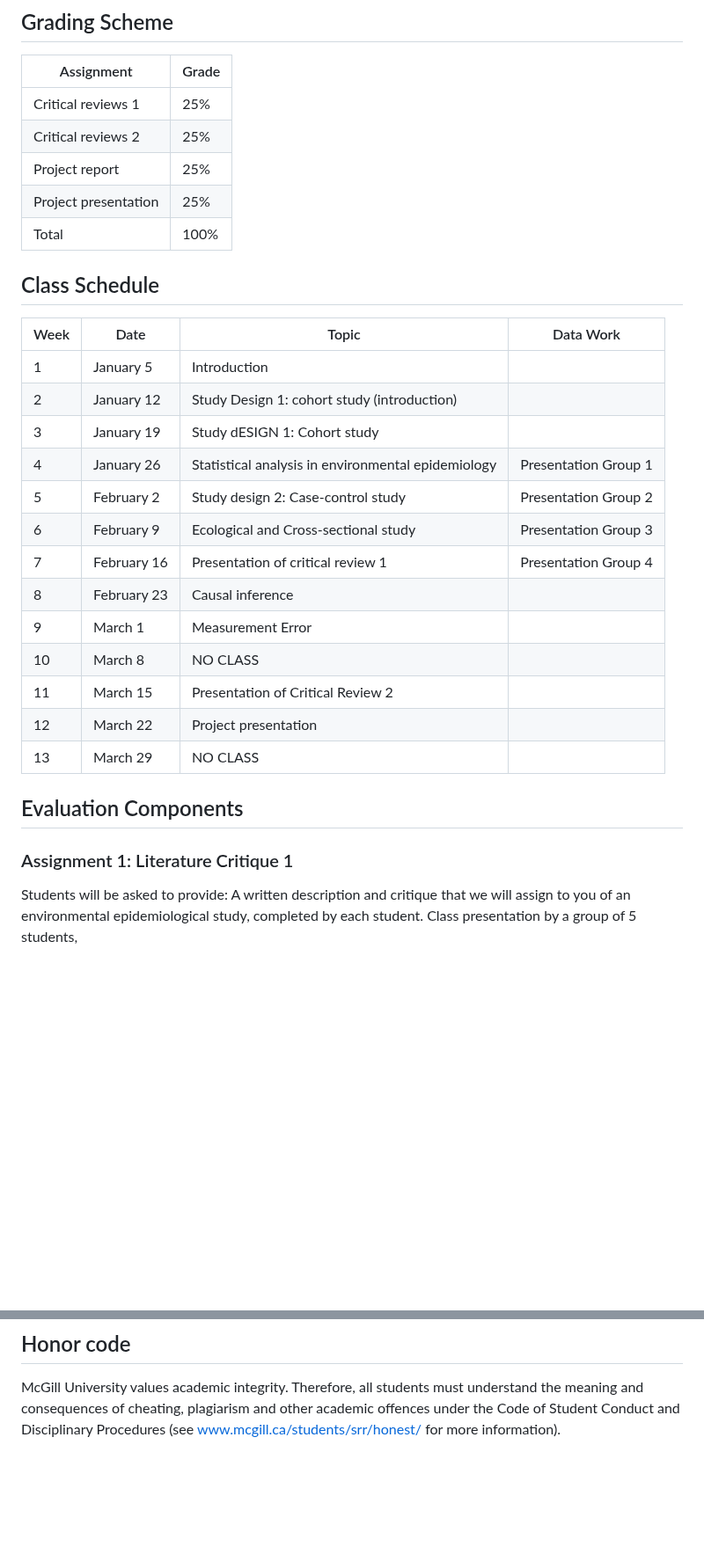
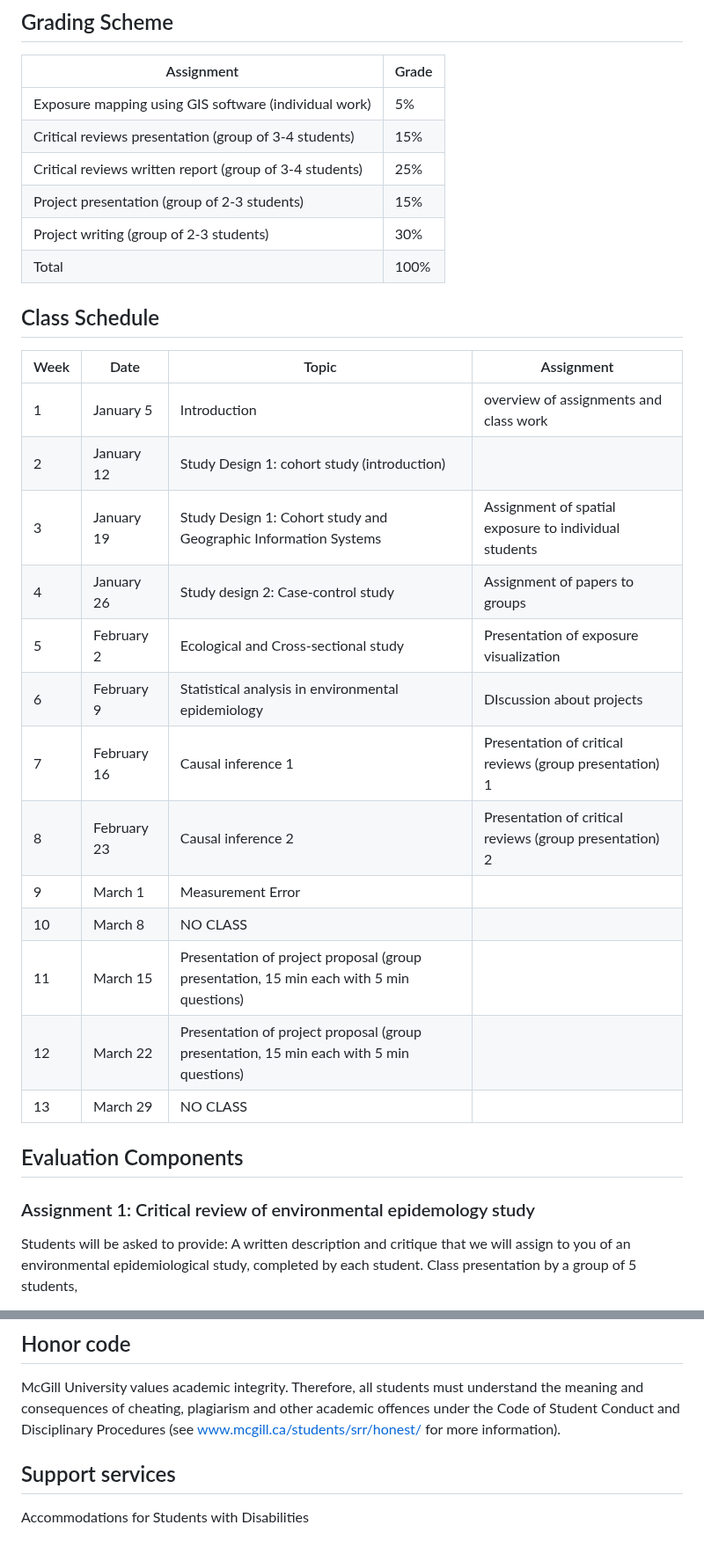
Before and after one commit to hiroshimamiya/EPIB685, a Markdown page: README.md, 2 parts joined by grey strips. Shown at 88% size. Rendered like a GitHub page; blank space fills up the shorter version.

```diff
--- a/README.md
+++ b/README.md
@@ -54,29 +54,30 @@ of Epidemiological Terms”; “Dictionary of environmental health”
 ## Grading Scheme
 Assignment | Grade
 -----------|------
-Critical reviews 1 |25%
-Critical reviews 2 |25%
-Project report | 25%
-Project presentation |	25%
+Exposure mapping using GIS software (individual work)   |5%
+Critical reviews presentation (group of 3-4 students)   |15%
+Critical reviews written report (group of 3-4 students) |25%
+Project presentation (group of 2-3 students)            |15%
+Project writing  (group of 2-3 students)                |30%
 Total	| 100%
 
 
 
 ## Class Schedule
-Week |	Date |	Topic |	Data Work
+Week |	Date |	Topic |	Assignment
 -----|-------|--------|-----------
-1	| January  5	| Introduction |
-2	| January 12	| Study Design 1: cohort study (introduction) |
-3	| January 19	| Study dESIGN 1: Cohort study 	              |
-4	| January 26	| Statistical analysis in environmental epidemiology | Presentation Group 1|
-5	| February 2	| Study design 2: Case-control study | Presentation Group 2	|
-6	| February 9	| Ecological and Cross-sectional study | Presentation Group 3|
-7	| February 16	| Presentation of critical review 1 | Presentation Group 4|
-8	| February 23	| Causal inference  |
-9	| March 1	    | Measurement Error |
+1	| January  5	| Introduction | overview of assignments and class work|
+2	| January 12	| Study Design 1: cohort study (introduction) | |
+3	| January 19	| Study Design 1: Cohort study and Geographic Information Systems | Assignment of spatial exposure to individual students|
+4	| January 26	| Study design 2: Case-control study | Assignment of papers to groups|
+5	| February 2	| Ecological and Cross-sectional study| Presentation of exposure visualization|
+6	| February 9	| Statistical analysis in environmental epidemiology | DIscussion about projects|
+7	| February 16	| Causal inference 1 | Presentation of critical reviews (group presentation) 1|
+8	| February 23	| Causal inference 2 | Presentation of critical reviews (group presentation) 2|
+9	| March 1	    | Measurement Error  |
 10	| March 8	        | NO CLASS |
-11	| March 15	| Presentation of Critical Review 2|
-12	| March 22	| Project presentation|
+11	| March 15	| Presentation of project proposal (group presentation, 15 min each with 5 min questions)||
+12	| March 22	| Presentation of project proposal  (group presentation, 15 min each with 5 min questions)||
 13	| March 29	        |NO CLASS|
 
 
@@ -85,7 +86,7 @@ Week |	Date |	Topic |	Data Work
 ## Evaluation Components
 
 
-### Assignment 1:  Literature Critique 1
+### Assignment 1:  Critical review of environmental epidemology study
 
 Students will be asked to provide:
   A written description and critique that we will assign to you of an environmental epidemiological study, completed by each student.
@@ -156,3 +157,6 @@ more information).
 
 ## Honor code
 McGill University values academic integrity. Therefore, all students must understand the meaning and consequences of cheating, plagiarism and other academic offences under the Code of Student Conduct and Disciplinary Procedures (see www.mcgill.ca/students/srr/honest/ for more information).
+
+## Support services
+Accommodations for Students with Disabilities
```
